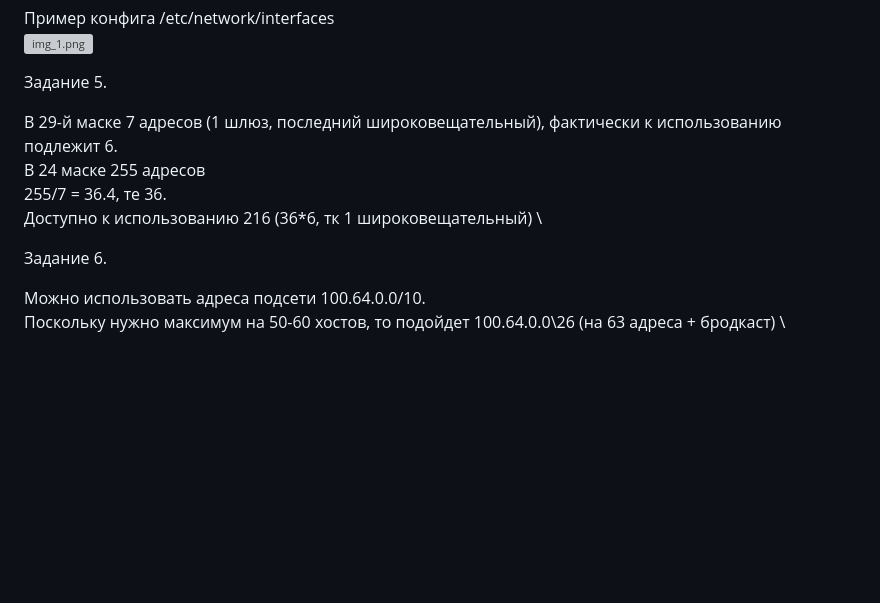
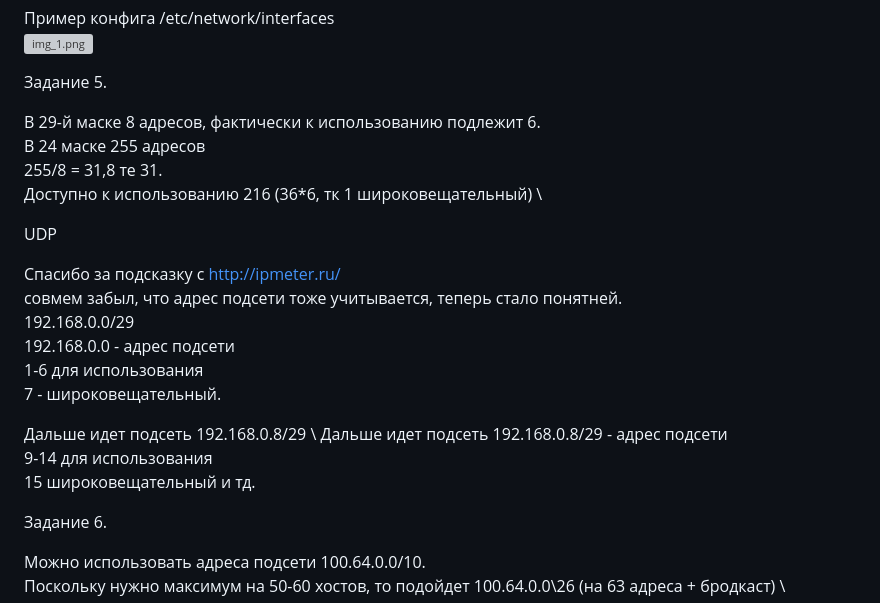
Before and after one commit to nkunaev/devops-netology, a Markdown page: os_elementary/3.7_network2/README.md, the part around the change. GitHub-like rendering; blank space fills up the shorter version; grey boxes are pictures that could not be loaded.

Commit message:
3.7_network_upd3

```diff
--- a/os_elementary/3.7_network2/README.md
+++ b/os_elementary/3.7_network2/README.md
@@ -69,10 +69,24 @@ vlan-raw-device eth0 - родительский интерфейс \
 
 Задание 5.
 
-В 29-й маске 7 адресов (1 шлюз, последний широковещательный), фактически к использованию подлежит 6. \
+В 29-й маске 8 адресов, фактически к использованию подлежит 6. \
 В 24 маске 255 адресов \
-255/7 = 36.4, те 36. \
+255/8 = 31,8 те 31. \
 Доступно к использованию 216 (36*6, тк 1 широковещательный) \
+
+UDP
+
+Спасибо за подсказку с http://ipmeter.ru/ \
+совмем забыл, что адрес подсети тоже учитывается, теперь стало понятней. \
+192.168.0.0/29 \
+192.168.0.0 - адрес подсети \
+1-6 для использования \
+7 - широковещательный.
+
+Дальше идет подсеть 192.168.0.8/29 \
+Дальше идет подсеть 192.168.0.8/29 - адрес подсети \
+9-14 для использования \
+15 широковещательный и тд.
 
 
 Задание 6.
```
